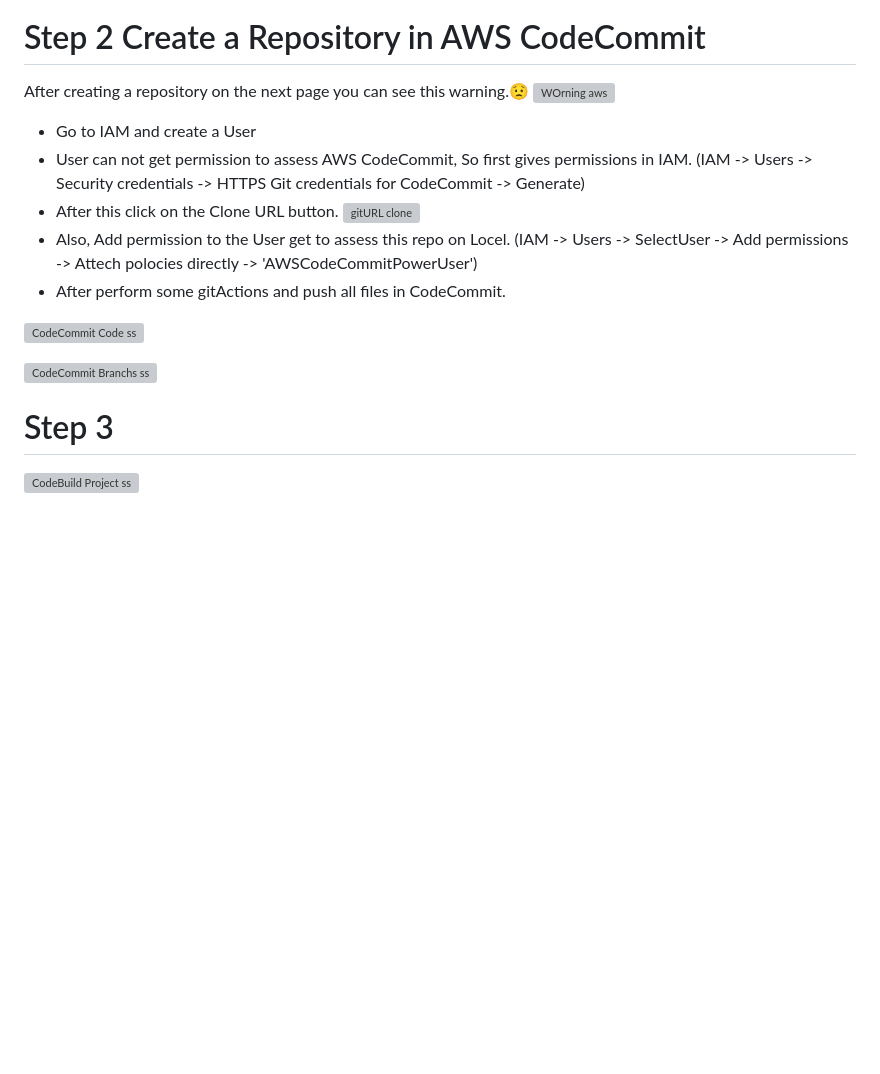
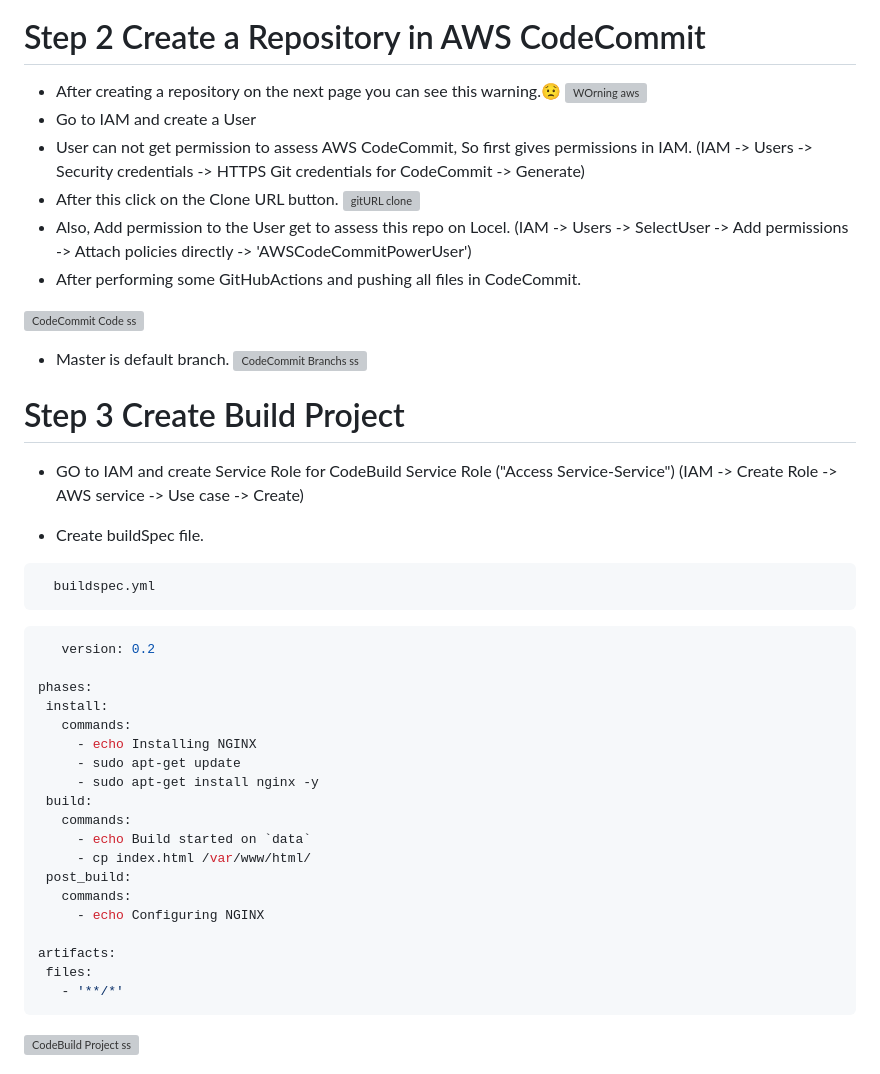
Before and after one commit to darjidhruv26/AWS_CICD_Project, a Markdown page: README.md, the part around the change. Drawn GitHub-style; blank space fills up the shorter version; grey boxes are pictures that could not be loaded.

````diff
--- a/README.md
+++ b/README.md
@@ -13,7 +13,7 @@
 ![AWSDevOps_pro](https://github.com/darjidhruv26/AWS_CICD_Project/assets/90086813/8df97317-8a3d-43b7-9b78-96bb9686cdff)
 
 # Step 2 Create a Repository in AWS CodeCommit
- After creating a repository on the next page you can see this warning.😟
+ - After creating a repository on the next page you can see this warning.😟
  ![WOrning aws](https://github.com/darjidhruv26/AWS_CICD_Project/assets/90086813/e9c9f8f2-1332-43b6-adfb-7d6a6acbd525)
  - Go to IAM and create a User
  - User can not get permission to assess AWS CodeCommit, So first gives permissions in IAM.
@@ -21,14 +21,46 @@
  - After this click on the Clone URL button.
 ![gitURL clone](https://github.com/darjidhruv26/AWS_CICD_Project/assets/90086813/ec2e4308-5ef2-48c9-ba67-0ea227354f5e)
 - Also, Add permission to the User get to assess this repo on Locel.
-  (IAM -> Users -> SelectUser -> Add permissions -> Attech polocies directly -> 'AWSCodeCommitPowerUser')
-- After perform some gitActions and push all files in CodeCommit.
+  (IAM -> Users -> SelectUser -> Add permissions -> Attach policies directly -> 'AWSCodeCommitPowerUser')
+- After performing some GitHubActions and pushing all files in CodeCommit.
 
 ![CodeCommit Code ss](https://github.com/darjidhruv26/AWS_CICD_Project/assets/90086813/fe415a06-1e71-4560-8e1b-3c2a31809819)
 
+- Master is default branch.
 ![CodeCommit Branchs ss](https://github.com/darjidhruv26/AWS_CICD_Project/assets/90086813/c3443c4b-fb03-41d2-bf33-cd8d608e0293)
 
-# Step 3
+# Step 3 Create Build Project
+
+- GO to IAM and create Service Role for CodeBuild
+      Service Role ("Access Service-Service")
+  (IAM -> Create Role -> AWS service -> Use case -> Create)
+
+ - Create buildSpec file.
+ ```bash
+   buildspec.yml
+ ```
+ ```bash
+    version: 0.2
+
+phases:
+  install:
+    commands:
+      - echo Installing NGINX
+      - sudo apt-get update
+      - sudo apt-get install nginx -y
+  build:
+    commands:
+      - echo Build started on `data`
+      - cp index.html /var/www/html/
+  post_build:
+    commands:
+      - echo Configuring NGINX
+
+artifacts:
+  files:
+    - '**/*'
+ ```
+
 ![CodeBuild Project ss](https://github.com/darjidhruv26/AWS_CICD_Project/assets/90086813/4c334c45-8177-41be-8199-5ce5c8a13177)
 
 # Step 4
````
